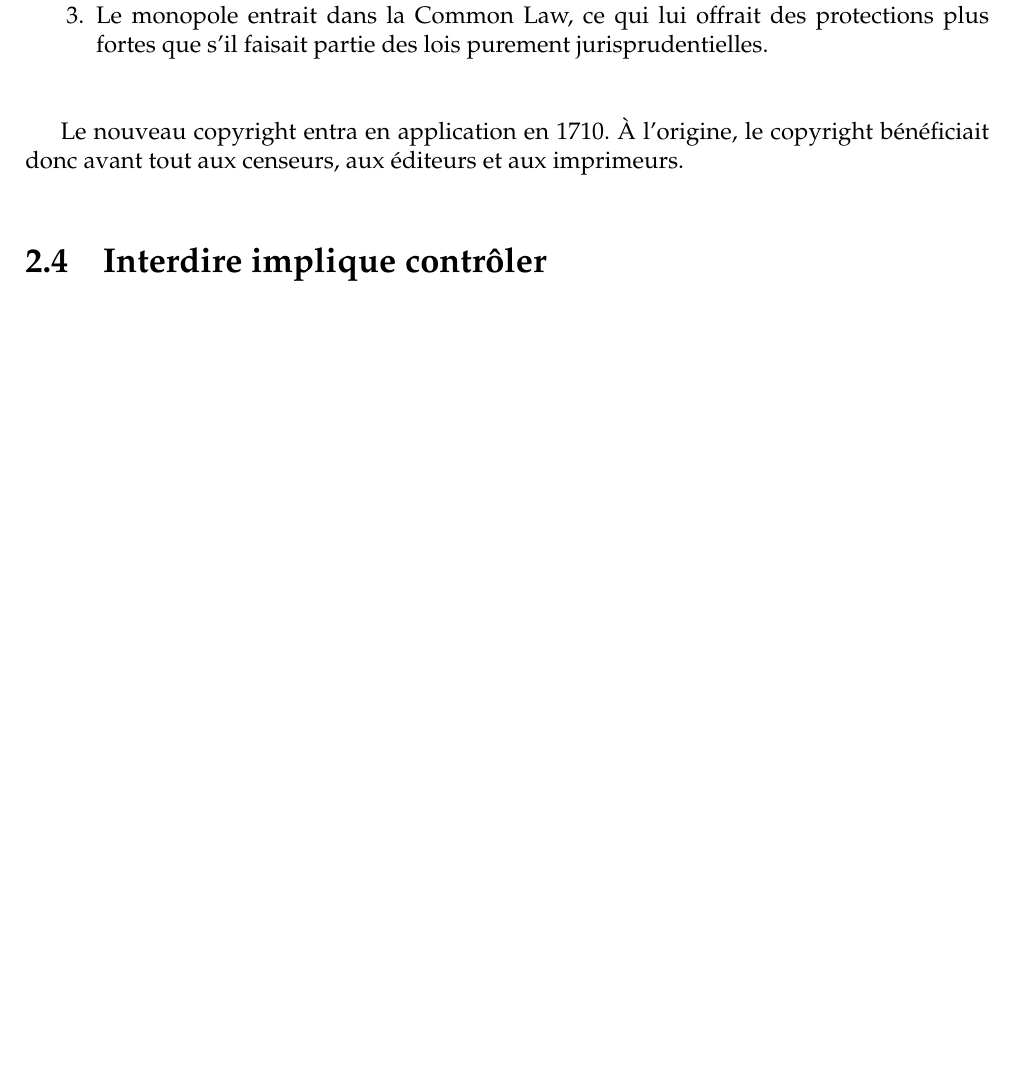
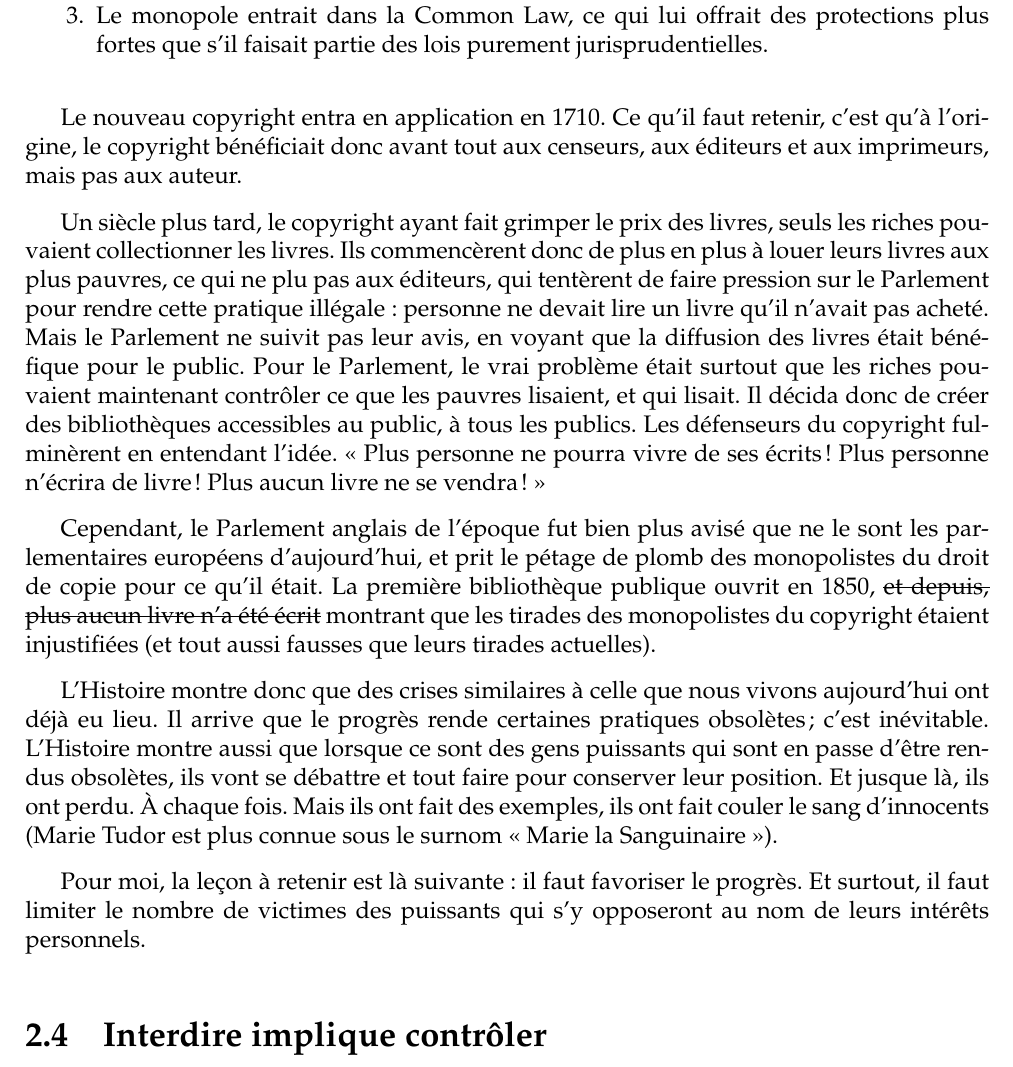
Before and after one commit to dsferruzza/copier-pour-mieux-creer, a LaTeX document (report.tex, which reads chap2.tex): part of page 18 of 25 before the commit and part of page 18 of 26 after it, cut so that both start at the same text, the shorter picture padded with empty space. Compiled offline with pdfLaTeX.

Commit message:
Rédaction

```diff
--- a/chap2.tex
+++ b/chap2.tex
@@ -202,7 +202,28 @@ Ainsi, ils faisaient d'une pierre trois coups :
 \end{enumerate}\bigskip
 
 Le nouveau copyright entra en application en 1710.
-À l'origine, le copyright bénéficiait donc avant tout aux censeurs, aux éditeurs et aux imprimeurs.
+Ce qu'il faut retenir, c'est qu'à l'origine, le copyright bénéficiait donc avant tout aux censeurs, aux éditeurs et aux imprimeurs, mais pas aux auteur.
+
+Un siècle plus tard, le copyright ayant fait grimper le prix des livres, seuls les riches pouvaient collectionner les livres.
+Ils commencèrent donc de plus en plus à louer leurs livres aux plus pauvres, ce qui ne plu pas aux éditeurs, qui tentèrent de faire pression sur le Parlement pour rendre cette pratique illégale : personne ne devait lire un livre qu'il n'avait pas acheté.
+Mais le Parlement ne suivit pas leur avis, en voyant que la diffusion des livres était bénéfique pour le public.
+Pour le Parlement, le vrai problème était surtout que les riches pouvaient maintenant contrôler ce que les pauvres lisaient, et qui lisait.
+Il décida donc de créer des bibliothèques accessibles au public, à tous les publics.
+Les défenseurs du copyright fulminèrent en entendant l'idée.
+<<~Plus personne ne pourra vivre de ses écrits ! Plus personne n'écrira de livre ! Plus aucun livre ne se vendra !~>>
+
+Cependant, le Parlement anglais de l'époque fut bien plus avisé que ne le sont les parlementaires européens d'aujourd'hui, et prit le pétage de plomb des monopolistes du droit de copie pour ce qu'il était.
+La première bibliothèque publique ouvrit en 1850, \sout{et depuis, plus aucun livre n'a été écrit} montrant que les tirades des monopolistes du copyright étaient injustifiées (et tout aussi fausses que leurs tirades actuelles).
+
+L'Histoire montre donc que des crises similaires à celle que nous vivons aujourd'hui ont déjà eu lieu.
+Il arrive que le progrès rende certaines pratiques obsolètes ; c'est inévitable.
+L'Histoire montre aussi que lorsque ce sont des gens puissants qui sont en passe d'être rendus obsolètes, ils vont se débattre et tout faire pour conserver leur position.
+Et jusque là, ils ont perdu.
+À chaque fois.
+Mais ils ont fait des exemples, ils ont fait couler le sang d'innocents (Marie Tudor est plus connue sous le surnom <<~Marie la Sanguinaire~>>).
+
+Pour moi, la leçon à retenir est là suivante : il faut favoriser le progrès.
+Et surtout, il faut limiter le nombre de victimes des puissants qui s'y opposeront au nom de leurs intérêts personnels.
 
 %(exemples de "crises" similaires et résolues, exemple des bibliothèques)
 \section{Interdire implique contrôler} % ou L'interdiction implique le contrôle
--- a/report.tex
+++ b/report.tex
@@ -10,6 +10,7 @@
 \usepackage{fancyhdr}
 \usepackage{lastpage}
 \usepackage{float}
+\usepackage{ulem}
 
 \setlength{\parskip}{2ex plus .4ex minus .4ex} % espacement vertical entre les paragraphes
 \setlength{\headheight}{15.6pt}
```
